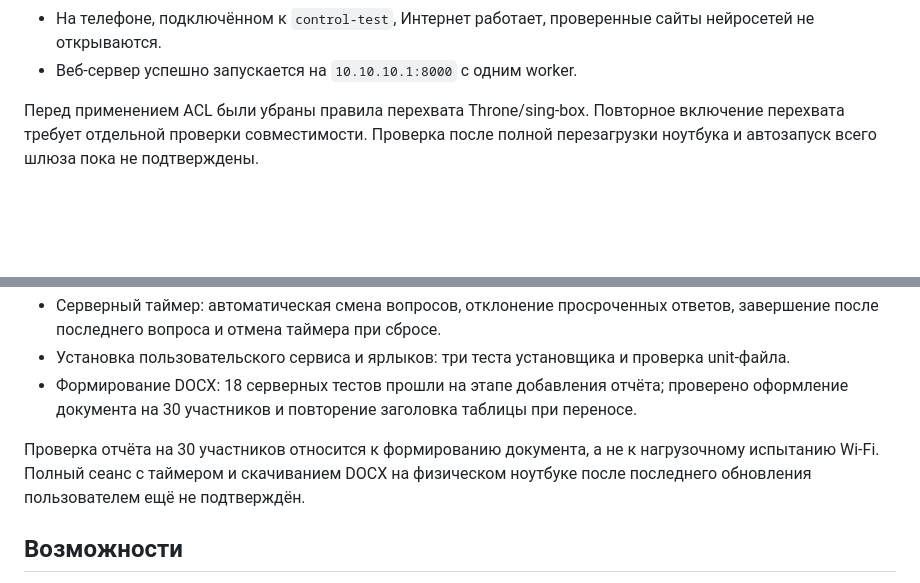
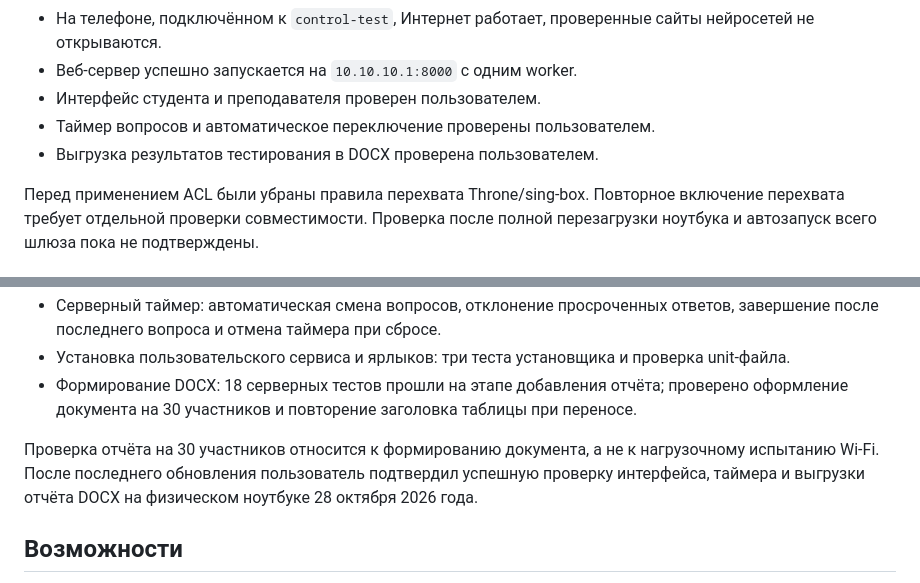
Before and after one commit to AlekseyAnoshko/control-test, a Markdown page: README.md, 2 parts joined by grey strips. GitHub-like rendering; blank space fills up the shorter version.

Commit message:
docs: подтвердить проверки интерфейса, таймера и DOCX на ноутбуке

```diff
--- a/README.md
+++ b/README.md
@@ -29,6 +29,9 @@
 - Правила ACL, перенаправления DNS на локальный сервер и masquerade загружены; счётчики показывают трафик в обе стороны.
 - На телефоне, подключённом к `control-test`, Интернет работает, проверенные сайты нейросетей не открываются.
 - Веб-сервер успешно запускается на `10.10.10.1:8000` с одним worker.
+- Интерфейс студента и преподавателя проверен пользователем.
+- Таймер вопросов и автоматическое переключение проверены пользователем.
+- Выгрузка результатов тестирования в DOCX проверена пользователем.
 
 Перед применением ACL были убраны правила перехвата Throne/sing-box. Повторное включение перехвата требует отдельной проверки совместимости. Проверка после полной перезагрузки ноутбука и автозапуск всего шлюза пока не подтверждены.
 
@@ -42,7 +45,7 @@
 - Установка пользовательского сервиса и ярлыков: три теста установщика и проверка unit-файла.
 - Формирование DOCX: 18 серверных тестов прошли на этапе добавления отчёта; проверено оформление документа на 30 участников и повторение заголовка таблицы при переносе.
 
-Проверка отчёта на 30 участников относится к формированию документа, а не к нагрузочному испытанию Wi-Fi. Полный сеанс с таймером и скачиванием DOCX на физическом ноутбуке после последнего обновления пользователем ещё не подтверждён.
+Проверка отчёта на 30 участников относится к формированию документа, а не к нагрузочному испытанию Wi-Fi. После последнего обновления пользователь подтвердил успешную проверку интерфейса, таймера и выгрузки отчёта DOCX на физическом ноутбуке 28 октября 2026 года.
 
 ## Возможности
 
```
